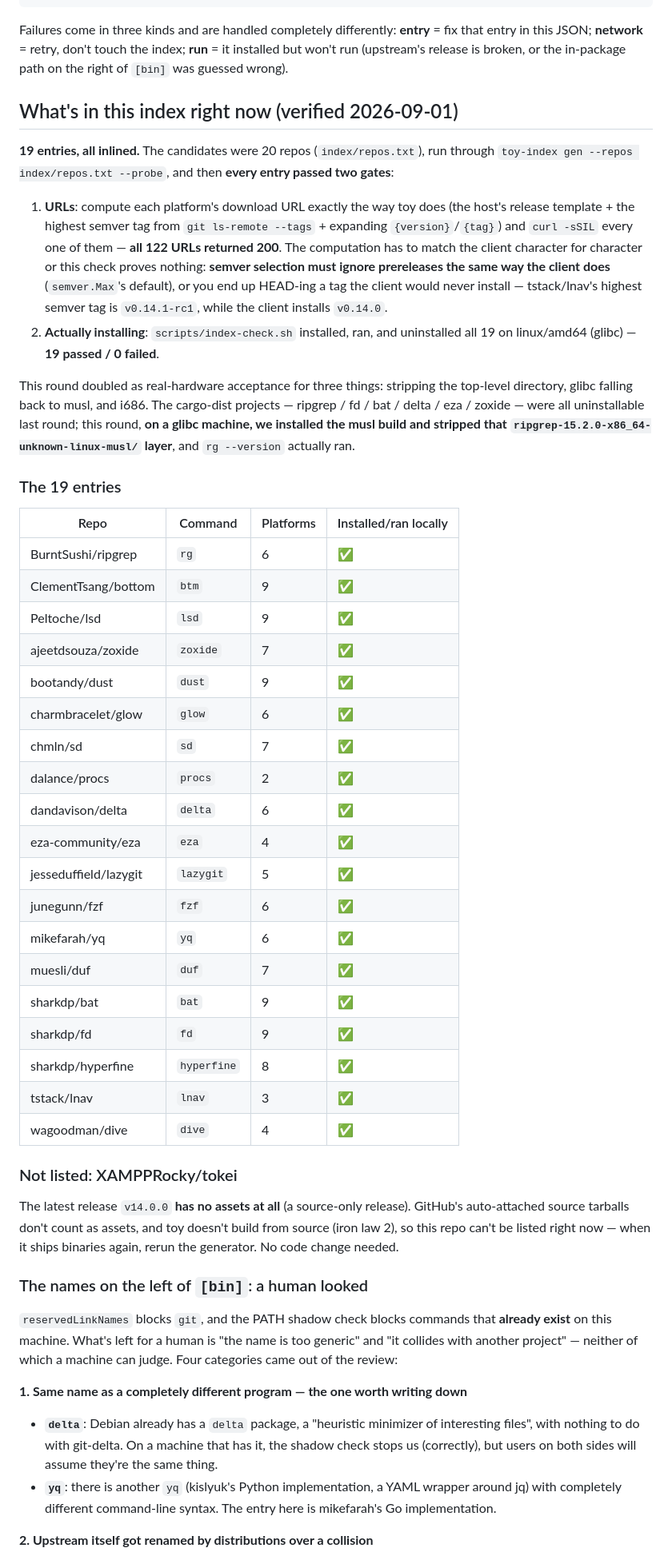
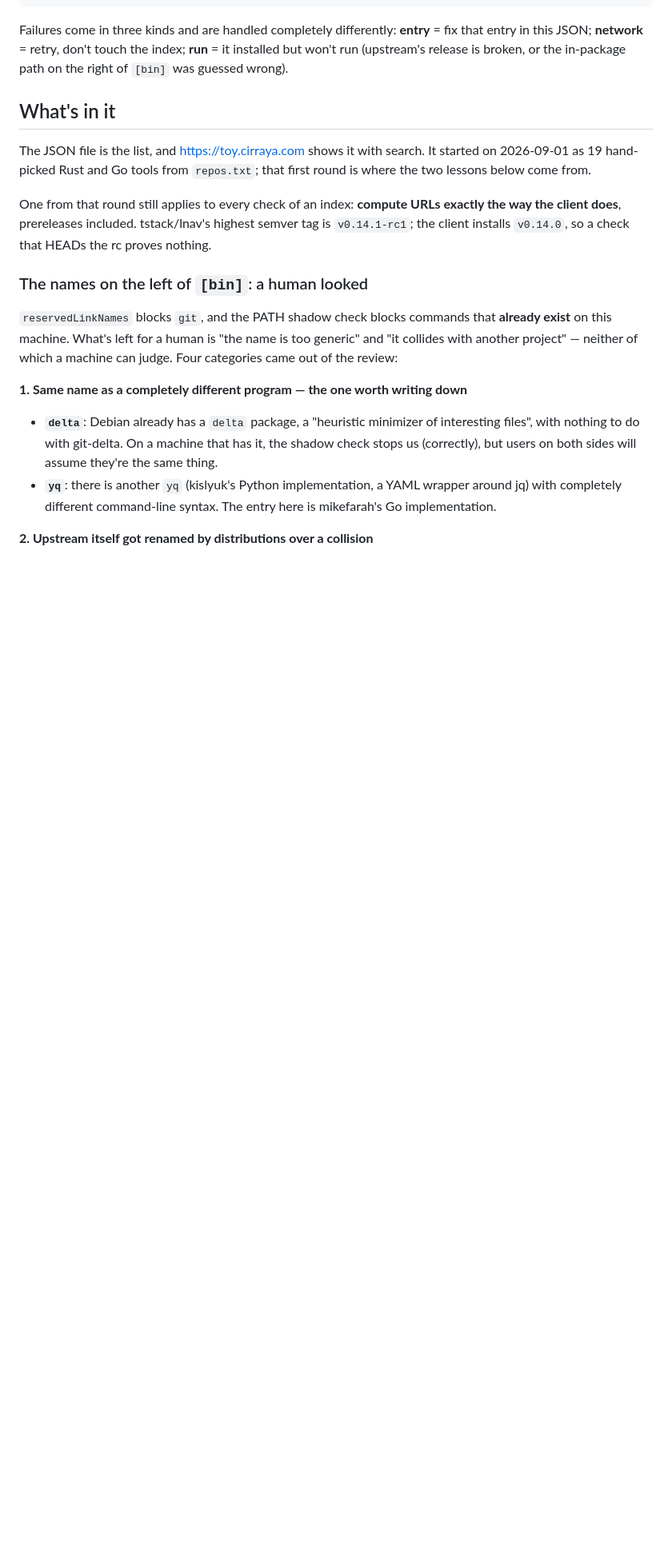
Before and after one commit to Cirraya-LLC/toy, a Markdown page: index/README.md, the part around one of its changes. Shown at 80% size. Drawn GitHub-style; blank space fills up the shorter version.

```diff
--- a/index/README.md
+++ b/index/README.md
@@ -135,61 +201,16 @@ fix that entry in this JSON; **network** = retry, don't touch the index; **run**
 it installed but won't run (upstream's release is broken, or the in-package path on
 the right of `[bin]` was guessed wrong).
 
-## What's in this index right now (verified 2026-09-01)
+## What's in it
 
-**19 entries, all inlined.** The candidates were 20 repos (`index/repos.txt`), run
-through `toy-index gen --repos index/repos.txt --probe`, and then **every entry
-passed two gates**:
+The JSON file is the list, and https://toy.cirraya.com shows it with search. It
+started on 2026-09-01 as 19 hand-picked Rust and Go tools from `repos.txt`; that first
+round is where the two lessons below come from.
 
-1. **URLs**: compute each platform's download URL exactly the way toy does (the
-   host's release template + the highest semver tag from `git ls-remote --tags` +
-   expanding `{version}`/`{tag}`) and `curl -sSIL` every one of them —
-   **all 122 URLs returned 200**.
-   The computation has to match the client character for character or this check
-   proves nothing: **semver selection must ignore prereleases the same way the
-   client does** (`semver.Max`'s default), or you end up HEAD-ing a tag the client
-   would never install — tstack/lnav's highest semver tag is `v0.14.1-rc1`, while
-   the client installs `v0.14.0`.
-2. **Actually installing**: `scripts/index-check.sh` installed, ran, and uninstalled
-   all 19 on linux/amd64 (glibc) — **19 passed / 0 failed**.
-
-This round doubled as real-hardware acceptance for three things: stripping
-the top-level directory, glibc falling back to musl, and i686. The
-cargo-dist projects — ripgrep / fd / bat / delta / eza / zoxide — were all
-uninstallable last round; this round, **on a glibc machine, we installed the musl
-build and stripped that `ripgrep-15.2.0-x86_64-unknown-linux-musl/` layer**, and
-`rg --version` actually ran.
-
-### The 19 entries
-
-| Repo | Command | Platforms | Installed/ran locally |
-| --- | --- | --- | --- |
-| BurntSushi/ripgrep | `rg` | 6 | ✅ |
-| ClementTsang/bottom | `btm` | 9 | ✅ |
-| Peltoche/lsd | `lsd` | 9 | ✅ |
-| ajeetdsouza/zoxide | `zoxide` | 7 | ✅ |
-| bootandy/dust | `dust` | 9 | ✅ |
-| charmbracelet/glow | `glow` | 6 | ✅ |
-| chmln/sd | `sd` | 7 | ✅ |
-| dalance/procs | `procs` | 2 | ✅ |
-| dandavison/delta | `delta` | 6 | ✅ |
-| eza-community/eza | `eza` | 4 | ✅ |
-| jesseduffield/lazygit | `lazygit` | 5 | ✅ |
-| junegunn/fzf | `fzf` | 6 | ✅ |
-| mikefarah/yq | `yq` | 6 | ✅ |
-| muesli/duf | `duf` | 7 | ✅ |
-| sharkdp/bat | `bat` | 9 | ✅ |
-| sharkdp/fd | `fd` | 9 | ✅ |
-| sharkdp/hyperfine | `hyperfine` | 8 | ✅ |
-| tstack/lnav | `lnav` | 3 | ✅ |
-| wagoodman/dive | `dive` | 4 | ✅ |
-
-### Not listed: XAMPPRocky/tokei
-
-The latest release `v14.0.0` **has no assets at all** (a source-only release).
-GitHub's auto-attached source tarballs don't count as assets, and toy doesn't build
-from source (iron law 2), so this repo can't be listed right now — when it ships
-binaries again, rerun the generator. No code change needed.
+One from that round still applies to every check of an index: **compute URLs exactly
+the way the client does**, prereleases included. tstack/lnav's highest semver tag is
+`v0.14.1-rc1`; the client installs `v0.14.0`, so a check that HEADs the rc proves
+nothing.
 
 ### The names on the left of `[bin]`: a human looked
 
```
Also changed, not shown: other parts of index/README.md (+77 -11 lines), CONTRIBUTING.md (+9 -2 lines).
